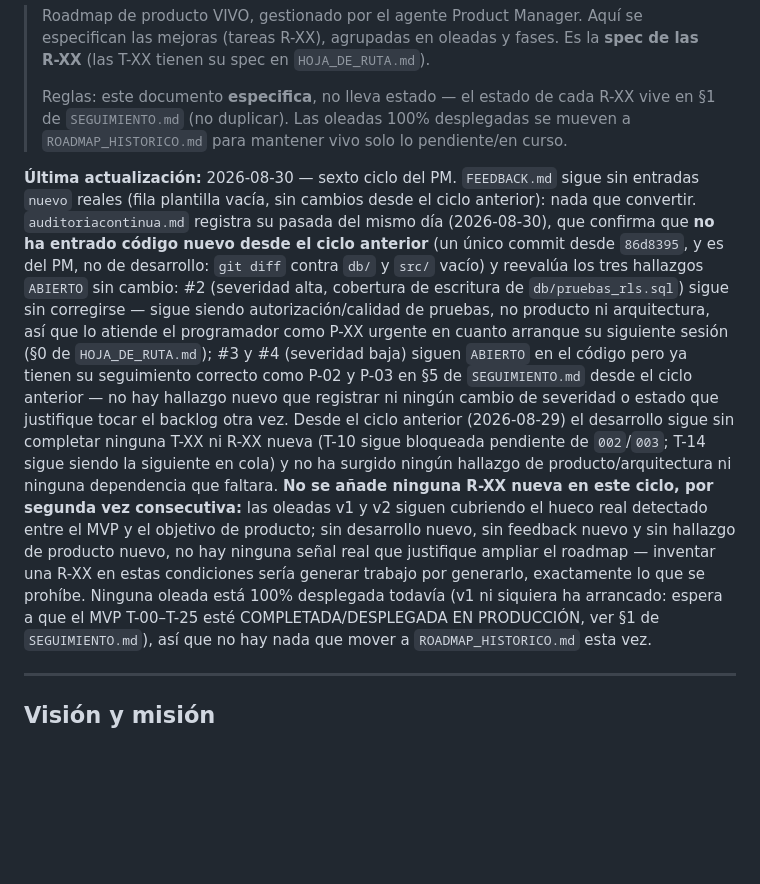
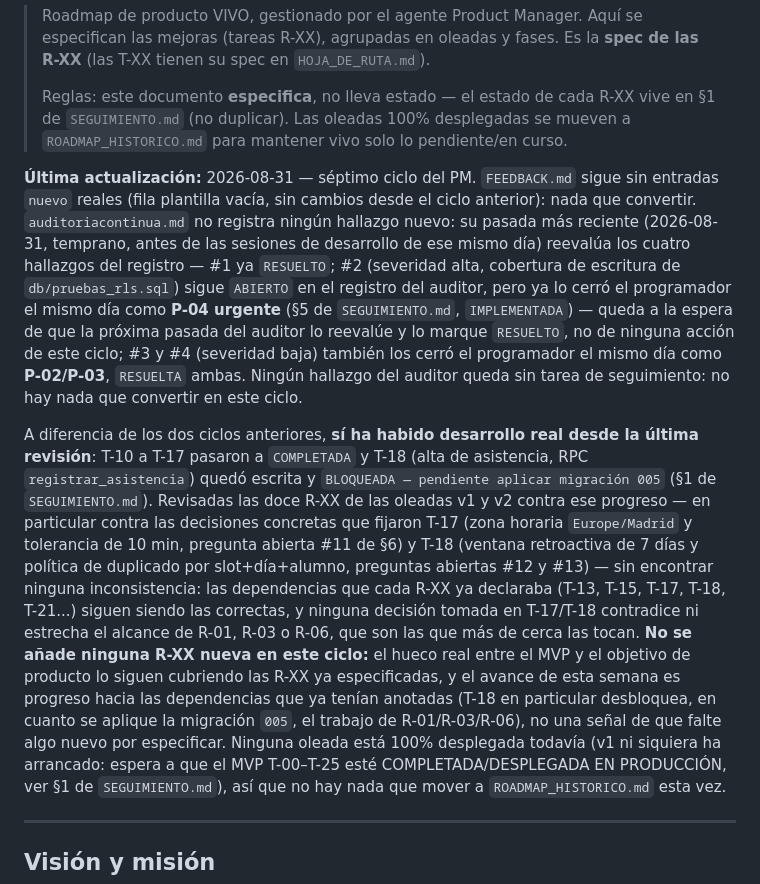
Before and after one commit to JanoSolerDiaz/centro-estudios-sw, a Markdown page: roadmap/ROADMAP_PRODUCTO.md, the part around the change. Drawn GitHub-style; blank space fills up the shorter version.

```diff
--- a/roadmap/ROADMAP_PRODUCTO.md
+++ b/roadmap/ROADMAP_PRODUCTO.md
@@ -8,25 +8,31 @@
 > `SEGUIMIENTO.md` (no duplicar). Las oleadas 100% desplegadas se mueven a
 > `ROADMAP_HISTORICO.md` para mantener vivo solo lo pendiente/en curso.
 
-**Última actualización:** 2026-08-30 — sexto ciclo del PM. `FEEDBACK.md` sigue sin entradas `nuevo`
-reales (fila plantilla vacía, sin cambios desde el ciclo anterior): nada que convertir.
-`auditoriacontinua.md` registra su pasada del mismo día (2026-08-30), que confirma que **no ha
-entrado código nuevo desde el ciclo anterior** (un único commit desde `86d8395`, y es del PM, no de
-desarrollo: `git diff` contra `db/` y `src/` vacío) y reevalúa los tres hallazgos `ABIERTO` sin
-cambio: #2 (severidad alta, cobertura de escritura de `db/pruebas_rls.sql`) sigue sin corregirse —
-sigue siendo autorización/calidad de pruebas, no producto ni arquitectura, así que lo atiende el
-programador como P-XX urgente en cuanto arranque su siguiente sesión (§0 de `HOJA_DE_RUTA.md`); #3 y
-#4 (severidad baja) siguen `ABIERTO` en el código pero ya tienen su seguimiento correcto como P-02 y
-P-03 en §5 de `SEGUIMIENTO.md` desde el ciclo anterior — no hay hallazgo nuevo que registrar ni
-ningún cambio de severidad o estado que justifique tocar el backlog otra vez. Desde el ciclo anterior
-(2026-08-29) el desarrollo sigue sin completar ninguna T-XX ni R-XX nueva (T-10 sigue bloqueada
-pendiente de `002`/`003`; T-14 sigue siendo la siguiente en cola) y no ha surgido ningún hallazgo de
-producto/arquitectura ni ninguna dependencia que faltara. **No se añade ninguna R-XX nueva en este
-ciclo, por segunda vez consecutiva:** las oleadas v1 y v2 siguen cubriendo el hueco real detectado
-entre el MVP y el objetivo de producto; sin desarrollo nuevo, sin feedback nuevo y sin hallazgo de
-producto nuevo, no hay ninguna señal real que justifique ampliar el roadmap — inventar una R-XX en
-estas condiciones sería generar trabajo por generarlo, exactamente lo que se prohíbe. Ninguna oleada
-está 100% desplegada todavía (v1 ni siquiera ha arrancado: espera a que el MVP T-00–T-25 esté
+**Última actualización:** 2026-08-31 — séptimo ciclo del PM. `FEEDBACK.md` sigue sin entradas
+`nuevo` reales (fila plantilla vacía, sin cambios desde el ciclo anterior): nada que convertir.
+`auditoriacontinua.md` no registra ningún hallazgo nuevo: su pasada más reciente (2026-08-31,
+temprano, antes de las sesiones de desarrollo de ese mismo día) reevalúa los cuatro hallazgos del
+registro — #1 ya `RESUELTO`; #2 (severidad alta, cobertura de escritura de `db/pruebas_rls.sql`)
+sigue `ABIERTO` en el registro del auditor, pero ya lo cerró el programador el mismo día como **P-04
+urgente** (§5 de `SEGUIMIENTO.md`, `IMPLEMENTADA`) — queda a la espera de que la próxima pasada del
+auditor lo reevalúe y lo marque `RESUELTO`, no de ninguna acción de este ciclo; #3 y #4 (severidad
+baja) también los cerró el programador el mismo día como **P-02/P-03**, `RESUELTA` ambas. Ningún
+hallazgo del auditor queda sin tarea de seguimiento: no hay nada que convertir en este ciclo.
+
+A diferencia de los dos ciclos anteriores, **sí ha habido desarrollo real desde la última revisión**:
+T-10 a T-17 pasaron a `COMPLETADA` y T-18 (alta de asistencia, RPC `registrar_asistencia`) quedó
+escrita y `BLOQUEADA — pendiente aplicar migración 005` (§1 de `SEGUIMIENTO.md`). Revisadas las doce
+R-XX de las oleadas v1 y v2 contra ese progreso — en particular contra las decisiones concretas que
+fijaron T-17 (zona horaria `Europe/Madrid` y tolerancia de 10 min, pregunta abierta #11 de §6) y T-18
+(ventana retroactiva de 7 días y política de duplicado por slot+día+alumno, preguntas abiertas #12 y
+#13) — sin encontrar ninguna inconsistencia: las dependencias que cada R-XX ya declaraba (T-13, T-15,
+T-17, T-18, T-21...) siguen siendo las correctas, y ninguna decisión tomada en T-17/T-18 contradice
+ni estrecha el alcance de R-01, R-03 o R-06, que son las que más de cerca las tocan. **No se añade
+ninguna R-XX nueva en este ciclo:** el hueco real entre el MVP y el objetivo de producto lo siguen
+cubriendo las R-XX ya especificadas, y el avance de esta semana es progreso hacia las dependencias
+que ya tenían anotadas (T-18 en particular desbloquea, en cuanto se aplique la migración `005`, el
+trabajo de R-01/R-03/R-06), no una señal de que falte algo nuevo por especificar. Ninguna oleada está
+100% desplegada todavía (v1 ni siquiera ha arrancado: espera a que el MVP T-00–T-25 esté
 COMPLETADA/DESPLEGADA EN PRODUCCIÓN, ver §1 de `SEGUIMIENTO.md`), así que no hay nada que mover a
 `ROADMAP_HISTORICO.md` esta vez.
 
```
Also changed, not shown: roadmap/HISTORIAL_SESIONES.md (+42 -0 lines).
